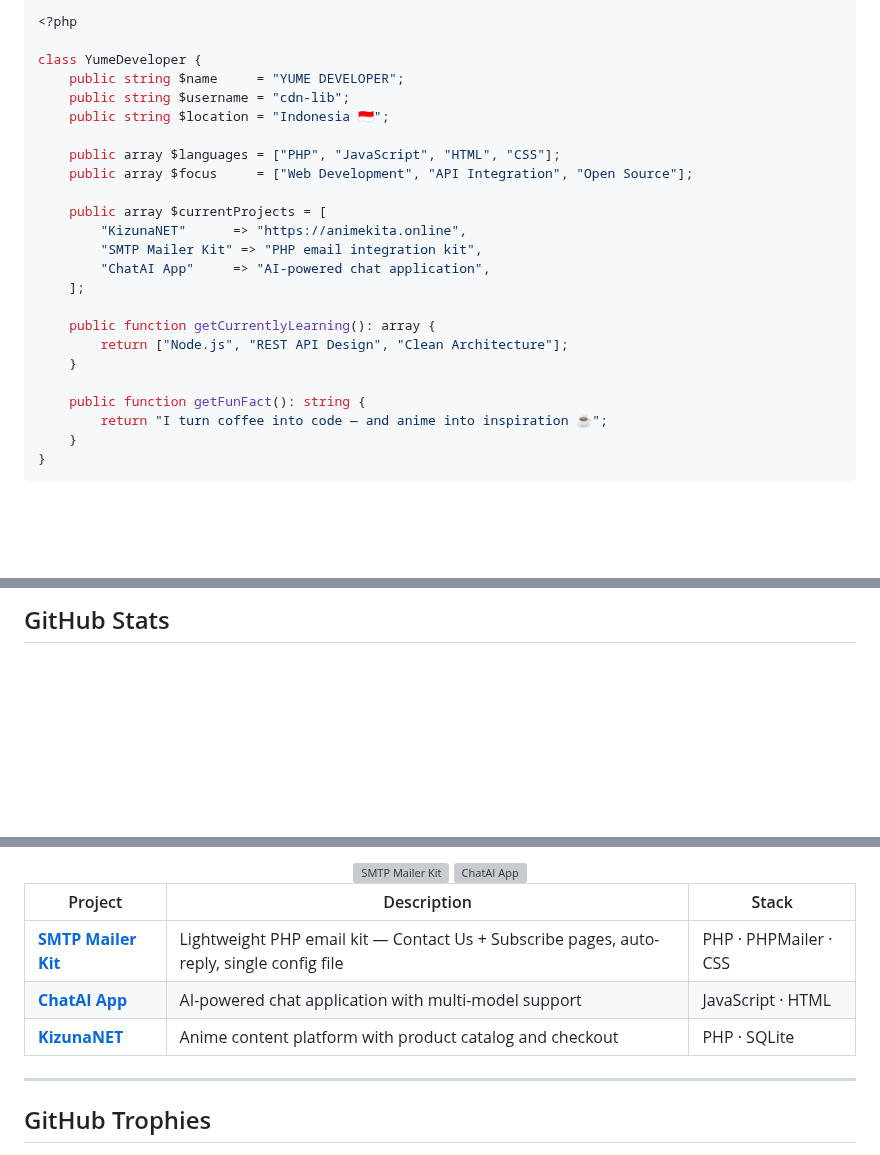
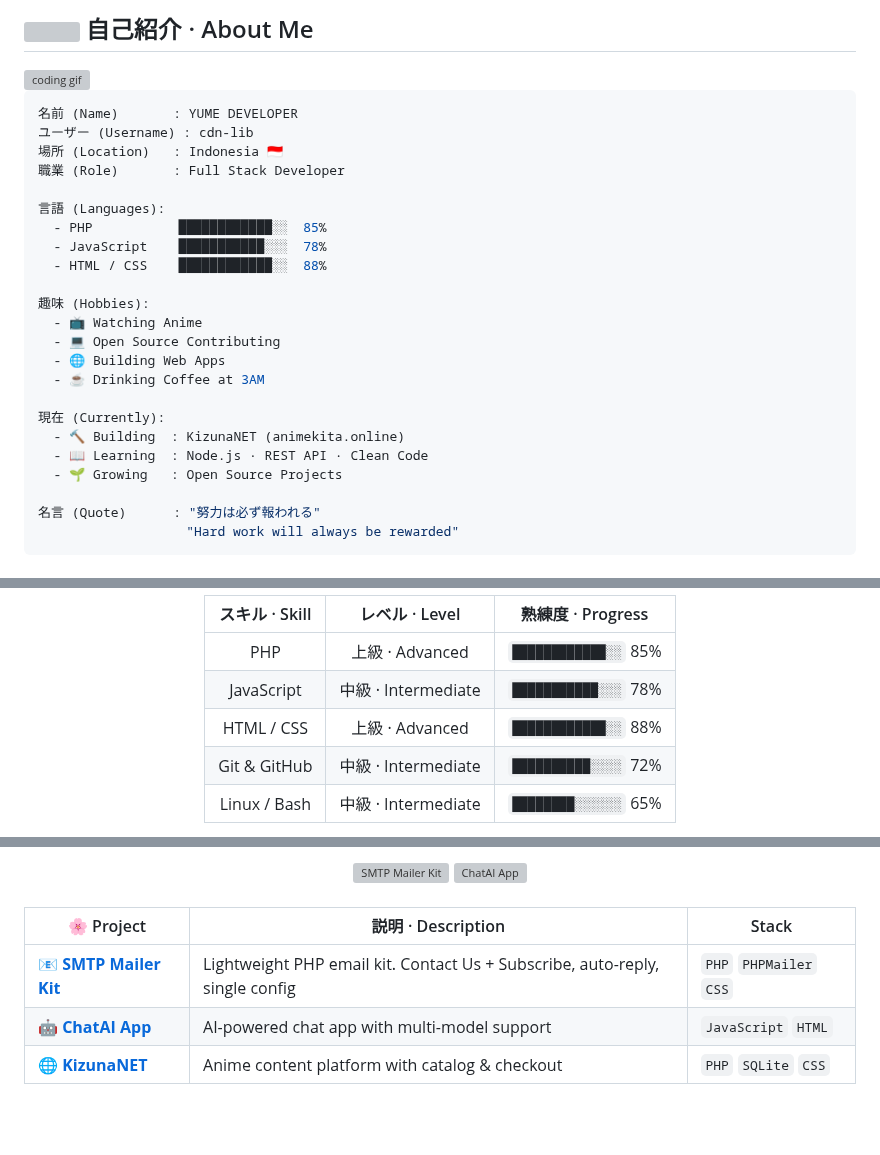
Before and after one commit to cdn-lib/cdn-lib, a Markdown page: README.MD, 3 parts joined by grey strips. Drawn GitHub-style; blank space fills up the shorter version; grey boxes are pictures that could not be loaded.

````diff
--- a/README.MD
+++ b/README.MD
@@ -34,28 +37,32 @@
 
-```php
-<?php
+<!-- ▓▓▓ ABOUT ME ▓▓▓ -->
+## <img src="https://media.giphy.com/media/hvRJCLFzcasrR4ia7z/giphy.gif" width="28"/> 自己紹介 · About Me
 
-class YumeDeveloper {
-    public string $name     = "YUME DEVELOPER";
-    public string $username = "cdn-lib";
-    public string $location = "Indonesia 🇮🇩";
+<img align="right" width="200" src="https://media.giphy.com/media/M9gbBd9nbDrOTu1Mqx/giphy.gif" alt="coding gif"/>
 
-    public array $languages = ["PHP", "JavaScript", "HTML", "CSS"];
-    public array $focus     = ["Web Development", "API Integration", "Open Source"];
+```yaml
+名前 (Name)       : YUME DEVELOPER
+ユーザー (Username) : cdn-lib
+場所 (Location)   : Indonesia 🇮🇩
+職業 (Role)       : Full Stack Developer
 
-    public array $currentProjects = [
-        "KizunaNET"      => "https://animekita.online",
-        "SMTP Mailer Kit" => "PHP email integration kit",
-        "ChatAI App"     => "AI-powered chat application",
-    ];
+言語 (Languages):
+  - PHP           ████████████░░  85%
+  - JavaScript    ███████████░░░  78%
+  - HTML / CSS    ████████████░░  88%
 
-    public function getCurrentlyLearning(): array {
-        return ["Node.js", "REST API Design", "Clean Architecture"];
-    }
+趣味 (Hobbies):
+  - 📺 Watching Anime
+  - 💻 Open Source Contributing
+  - 🌐 Building Web Apps
+  - ☕ Drinking Coffee at 3AM
 
-    public function getFunFact(): string {
-        return "I turn coffee into code — and anime into inspiration ☕";
-    }
-}
+現在 (Currently):
+  - 🔨 Building  : KizunaNET (animekita.online)
+  - 📖 Learning  : Node.js · REST API · Clean Code
+  - 🌱 Growing   : Open Source Projects
+
+名言 (Quote)      : "努力は必ず報われる"
+                   "Hard work will always be rewarded"
 ```
 
@@ -93,2 +113,16 @@ class YumeDeveloper {
 
-## GitHub Stats
+<!-- Animated skill bars -->
+<div align="center">
+
+| スキル · Skill | レベル · Level | 熟練度 · Progress |
+|:---:|:---:|:---:|
+| PHP | 上級 · Advanced | `████████████░░` 85% |
+| JavaScript | 中級 · Intermediate | `███████████░░░` 78% |
+| HTML / CSS | 上級 · Advanced | `████████████░░` 88% |
+| Git & GitHub | 中級 · Intermediate | `██████████░░░░` 72% |
+| Linux / Bash | 中級 · Intermediate | `████████░░░░░░` 65% |
+
+</div>
+
+<br/>
+
@@ -119,13 +160,13 @@ class YumeDeveloper {
 
 </div>
 
-| Project | Description | Stack |
-|---------|-------------|-------|
-| [**SMTP Mailer Kit**](https://github.com/cdn-lib/smtp) | Lightweight PHP email kit — Contact Us + Subscribe pages, auto-reply, single config file | PHP · PHPMailer · CSS |
-| [**ChatAI App**](https://github.com/cdn-lib/ChatAIApp) | AI-powered chat application with multi-model support | JavaScript · HTML |
-| [**KizunaNET**](https://animekita.online) | Anime content platform with product catalog and checkout | PHP · SQLite |
+<br/>
 
----
+| 🌸 Project | 説明 · Description | Stack |
+|-----------|-------------------|-------|
+| [**📧 SMTP Mailer Kit**](https://github.com/cdn-lib/smtp) | Lightweight PHP email kit. Contact Us + Subscribe, auto-reply, single config | `PHP` `PHPMailer` `CSS` |
+| [**🤖 ChatAI App**](https://github.com/cdn-lib/ChatAIApp) | AI-powered chat app with multi-model support | `JavaScript` `HTML` |
+| [**🌐 KizunaNET**](https://animekita.online) | Anime content platform with catalog & checkout | `PHP` `SQLite` `CSS` |
 
-## GitHub Trophies
+<br/>
 
````
Also changed, not shown: other parts of README.MD (+112 -62 lines).
